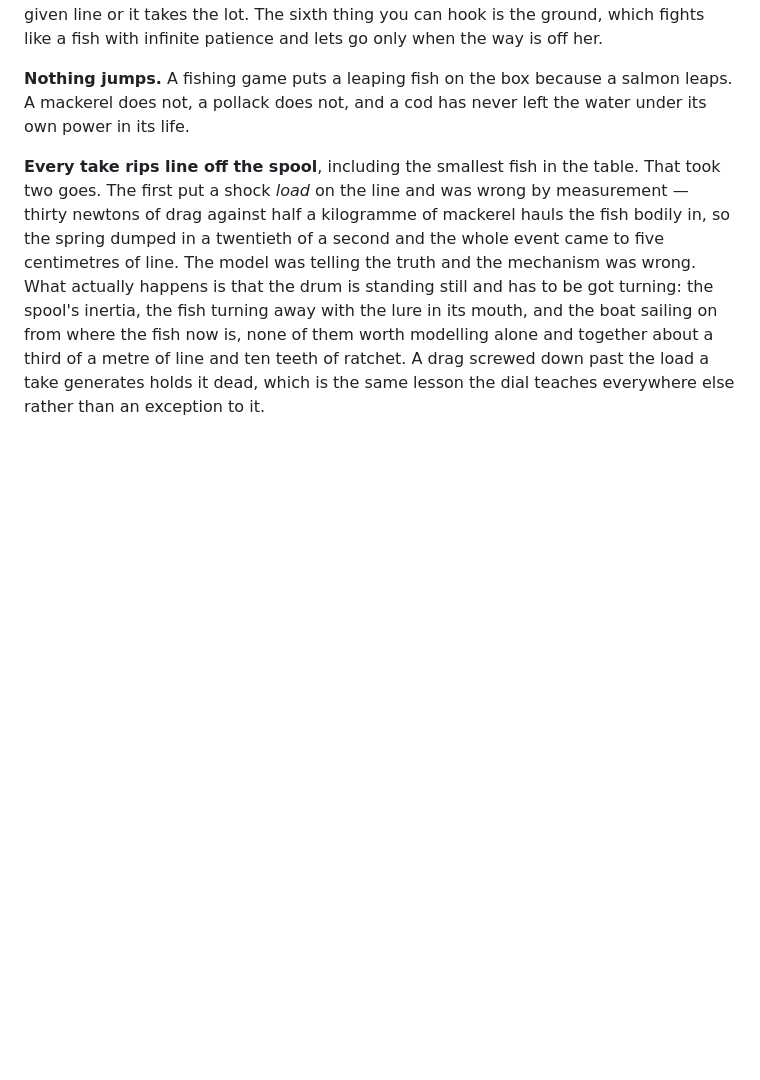
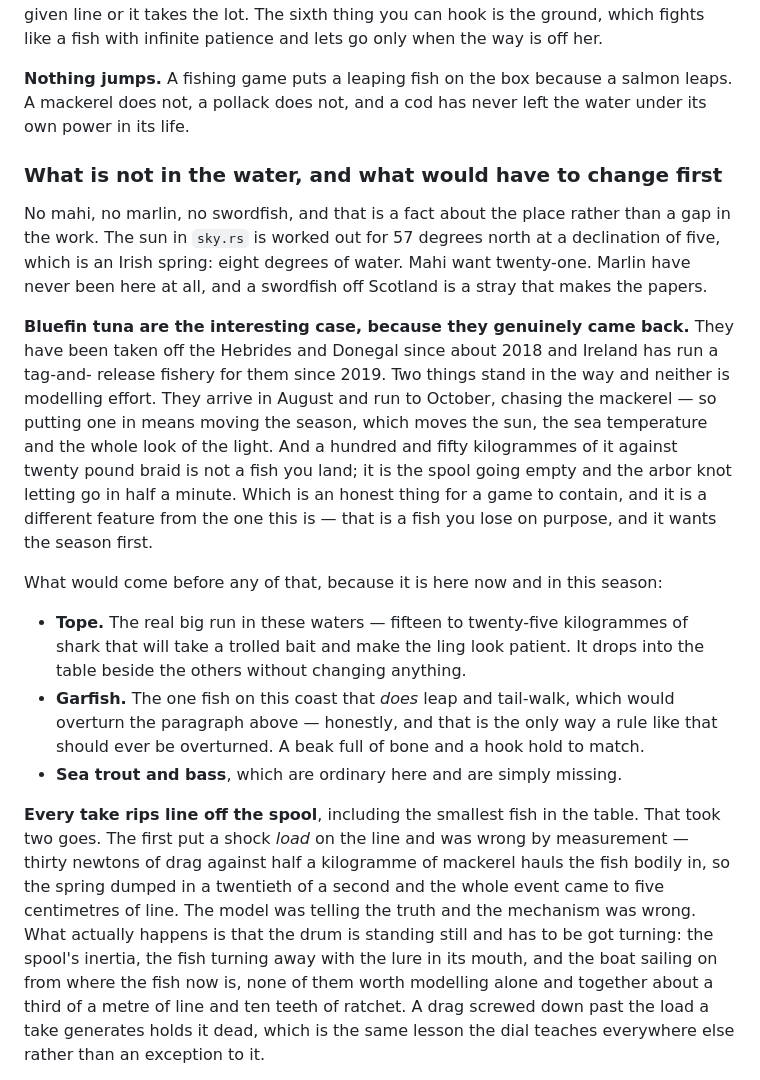
Before and after one commit to kapoost/sail, a Markdown page: README.md, the part around the change. GitHub-like rendering; blank space fills up the shorter version.

Commit message:
What is not in the water, and what would have to change first
Asked about tuna, mahi and swordfish. The answer is a fact about the place
rather than a gap in the work — the sun here is worked out for 57 north at a
declination of five, which is an Irish spring and eight degrees of water, and
mahi want twenty-one.

Bluefin are the interesting case because they genuinely came back: taken off
the Hebrides and Donegal since about 2018, with an Irish tag-and-release
fishery since 2019. What stands in the way is not modelling effort. They run
August to October, so putting one in means moving the season, which moves the
sun and the light and the sea with it — and a hundred and fifty kilogrammes
against twenty pound braid is not a fish you land, it is the spool going empty
in half a minute. That is an honest thing to contain and it is a different
feature from this one.

Written into the README beside the fishing rather than kept anywhere else,
because this repository has no changelog and no plan file: the commit messages
are the changelog and the README is where the deliberate absences live, next to
twist, tide and the browser.

Tope, garfish, sea trout and bass come first, being here now and in season. The
garfish would overturn the "nothing jumps" paragraph — honestly, which is the
only way a rule like that should ever go.

Co-Authored-By: Claude Opus 5 (1M context) <noreply@anthropic.com>

```diff
--- a/README.md
+++ b/README.md
@@ -300,6 +300,33 @@ fish with infinite patience and lets go only when the way is off her.
 A mackerel does not, a pollack does not, and a cod has never left the water under its own
 power in its life.
 
+### What is not in the water, and what would have to change first
+
+No mahi, no marlin, no swordfish, and that is a fact about the place rather than a gap in
+the work. The sun in `sky.rs` is worked out for 57 degrees north at a declination of five,
+which is an Irish spring: eight degrees of water. Mahi want twenty-one. Marlin have never
+been here at all, and a swordfish off Scotland is a stray that makes the papers.
+
+**Bluefin tuna are the interesting case, because they genuinely came back.** They have
+been taken off the Hebrides and Donegal since about 2018 and Ireland has run a tag-and-
+release fishery for them since 2019. Two things stand in the way and neither is modelling
+effort. They arrive in August and run to October, chasing the mackerel — so putting one in
+means moving the season, which moves the sun, the sea temperature and the whole look of
+the light. And a hundred and fifty kilogrammes of it against twenty pound braid is not a
+fish you land; it is the spool going empty and the arbor knot letting go in half a minute.
+Which is an honest thing for a game to contain, and it is a different feature from the one
+this is — that is a fish you lose on purpose, and it wants the season first.
+
+What would come before any of that, because it is here now and in this season:
+
+* **Tope.** The real big run in these waters — fifteen to twenty-five kilogrammes of
+  shark that will take a trolled bait and make the ling look patient. It drops into the
+  table beside the others without changing anything.
+* **Garfish.** The one fish on this coast that *does* leap and tail-walk, which would
+  overturn the paragraph above — honestly, and that is the only way a rule like that
+  should ever be overturned. A beak full of bone and a hook hold to match.
+* **Sea trout and bass**, which are ordinary here and are simply missing.
+
 **Every take rips line off the spool**, including the smallest fish in the table. That
 took two goes. The first put a shock *load* on the line and was wrong by measurement —
 thirty newtons of drag against half a kilogramme of mackerel hauls the fish bodily in, so
```
